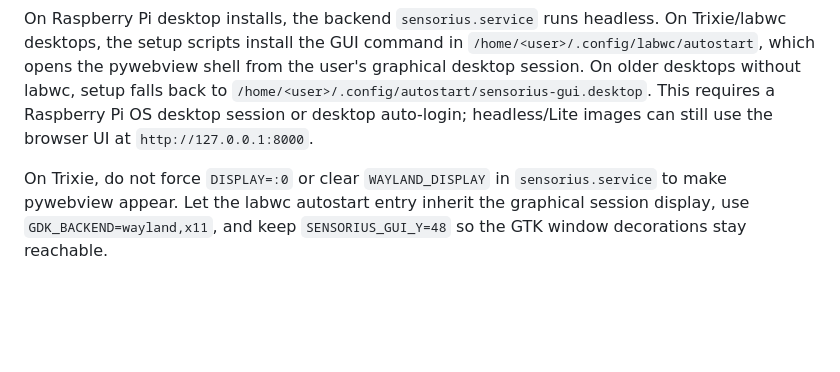
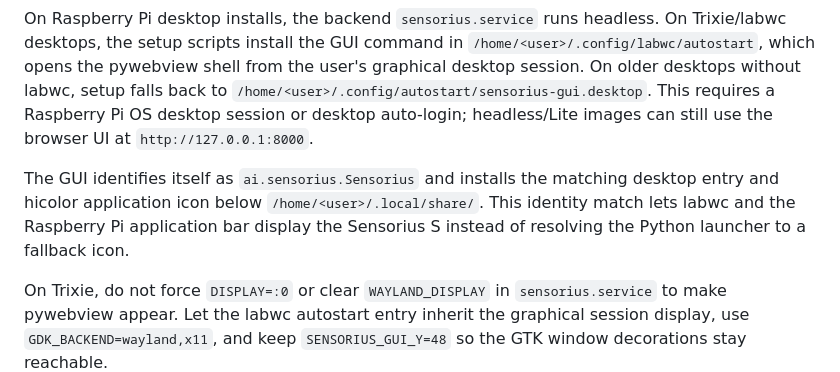
Before and after one commit to mot-yelraf/Sensorius_AI, a Markdown page: docs/setup.md, the part around the change. Rendered like a GitHub page; blank space fills up the shorter version.

```diff
--- a/docs/setup.md
+++ b/docs/setup.md
@@ -262,6 +262,11 @@ back to `/home/<user>/.config/autostart/sensorius-gui.desktop`. This requires a
 Raspberry Pi OS desktop session or desktop auto-login; headless/Lite images can
 still use the browser UI at `http://127.0.0.1:8000`.
 
+The GUI identifies itself as `ai.sensorius.Sensorius` and installs the matching
+desktop entry and hicolor application icon below `/home/<user>/.local/share/`.
+This identity match lets labwc and the Raspberry Pi application bar display the
+Sensorius S instead of resolving the Python launcher to a fallback icon.
+
 On Trixie, do not force `DISPLAY=:0` or clear `WAYLAND_DISPLAY` in
 `sensorius.service` to make pywebview appear. Let the labwc autostart entry
 inherit the graphical session display, use `GDK_BACKEND=wayland,x11`, and keep
```
Also changed, not shown: ui_static/sensorius-icon.png (added), ui_static/sensorius-macos-icon.png (added), 11 other files.
